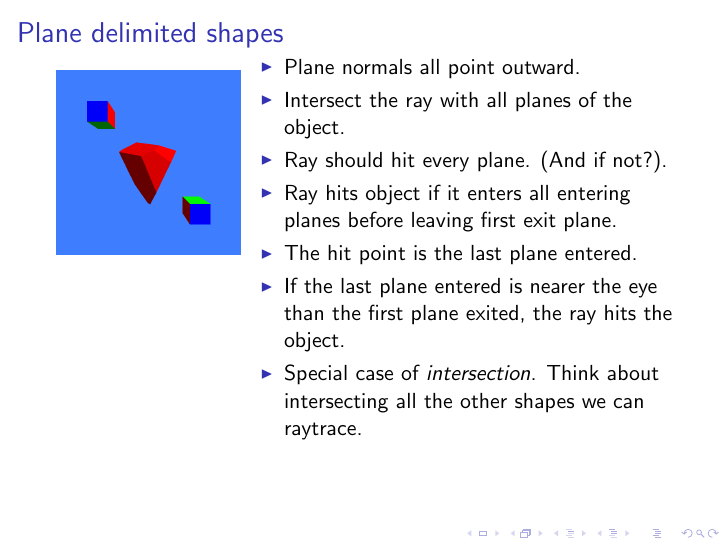
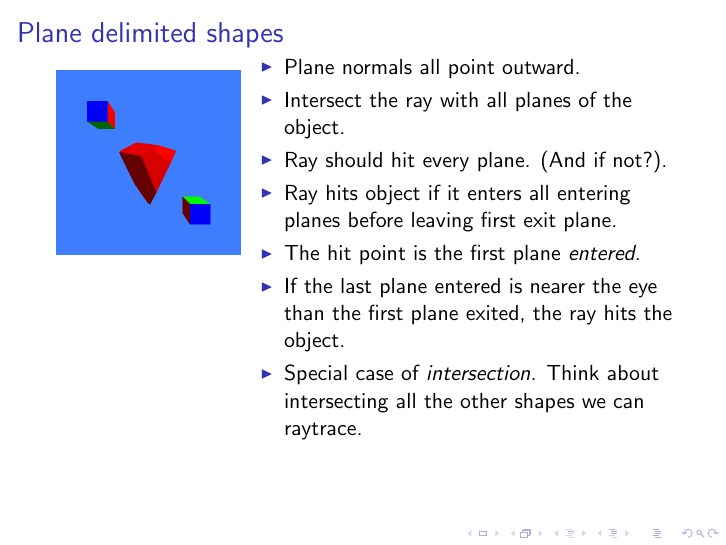
Before and after one commit to geofmatthews/csci480, LaTeX slides (lectures/060raytracing/raytracing030.tex): page 24 of 25. The pictures show the PDF file lectures/060raytracing/raytracing030.pdf that the author committed with the source.

Commit message:
Modified raytracing notes

```diff
--- a/lectures/060raytracing/raytracing030.tex
+++ b/lectures/060raytracing/raytracing030.tex
@@ -211,7 +211,7 @@ Need to find the distance from $p$ to intersection point.
 \item Ray should hit every plane.  (And if not?).
   \item Ray hits object if it enters all entering planes before
     leaving first exit plane.
-\item The hit point is the last plane entered.
+\item The hit point is the first plane {\em entered}.
 \item If the last plane entered is nearer the eye than the first plane
   exited, the ray hits the object.
 \item Special case of {\em intersection}.  Think about intersecting
```
Also changed, not shown: lectures/060raytracing/raytracing010.tex (+1 -1 lines), lectures/060raytracing/figures/diffuseterm.eps (added), lectures/060raytracing/figures/diffuseterm.png, lectures/060raytracing/raytracing010.pdf, lectures/060raytracing/raytracing030.pdf, 7 other files.
